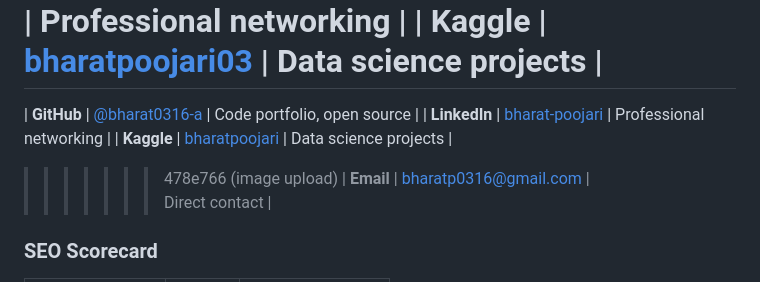
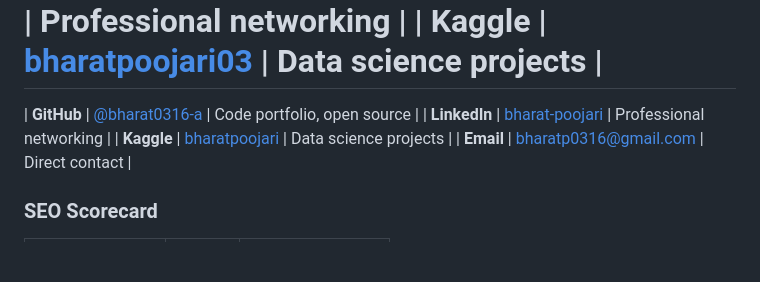
Before and after one commit to bharat-poojari/Bharat-Portfolio, a Markdown page: README.md, the part around the change. Drawn GitHub-style; blank space fills up the shorter version.

```diff
--- a/README.md
+++ b/README.md
@@ -216,7 +216,6 @@ A new "Desktop Mode" has been introduced as a beta feature, transforming the por
 | **GitHub** | [@bharat0316-a](https://github.com/bharat-poojari) | Code portfolio, open source |
 | **LinkedIn** | [bharat-poojari](www.linkedin.com/in/bharat-poojari-397618359) | Professional networking |
 | **Kaggle** | [bharatpoojari](https://www.kaggle.com/bharatpoojari03) | Data science projects |
->>>>>>> 478e766 (image upload)
 | **Email** | bharatp0316@gmail.com | Direct contact |
 
 ### **SEO Scorecard**
```
